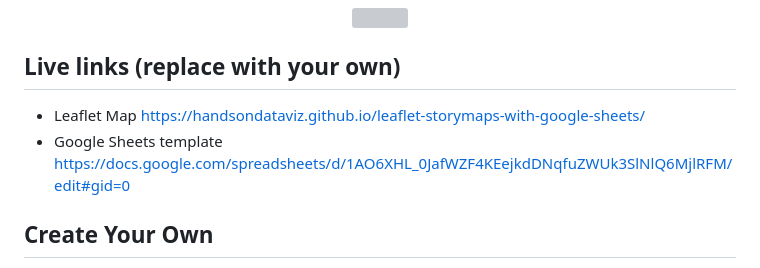
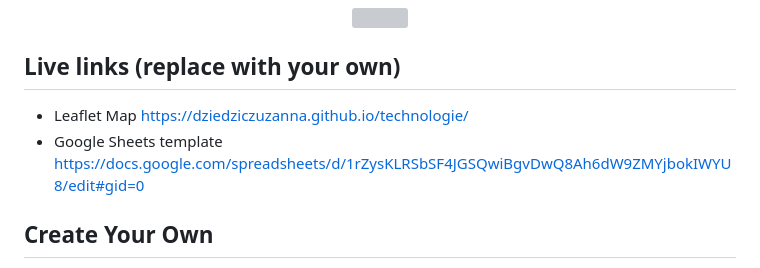
Before and after one commit to DziedzicZuzanna/technologie, a Markdown page: README.md, the part around the change. Drawn GitHub-style; grey boxes are pictures that could not be loaded.

```diff
--- a/README.md
+++ b/README.md
@@ -7,8 +7,8 @@ Supports images, audio and video embeddings, and Leaflet TileLayer/geojson overl
 </p>
 
 ## Live links (replace with your own)
-- Leaflet Map https://handsondataviz.github.io/leaflet-storymaps-with-google-sheets/
-- Google Sheets template https://docs.google.com/spreadsheets/d/1AO6XHL_0JafWZF4KEejkdDNqfuZWUk3SlNlQ6MjlRFM/edit#gid=0
+- Leaflet Map https://dziedziczuzanna.github.io/technologie/
+- Google Sheets template https://docs.google.com/spreadsheets/d/1rZysKLRSbSF4JGSQwiBgvDwQ8Ah6dW9ZMYjbokIWYU8/edit#gid=0
 
 ## Create Your Own
 - See step-by-step tutorial in *Hands-On Data Visualization* https://HandsOnDataViz.org/leaflet-storymaps-with-google-sheets.html
```
